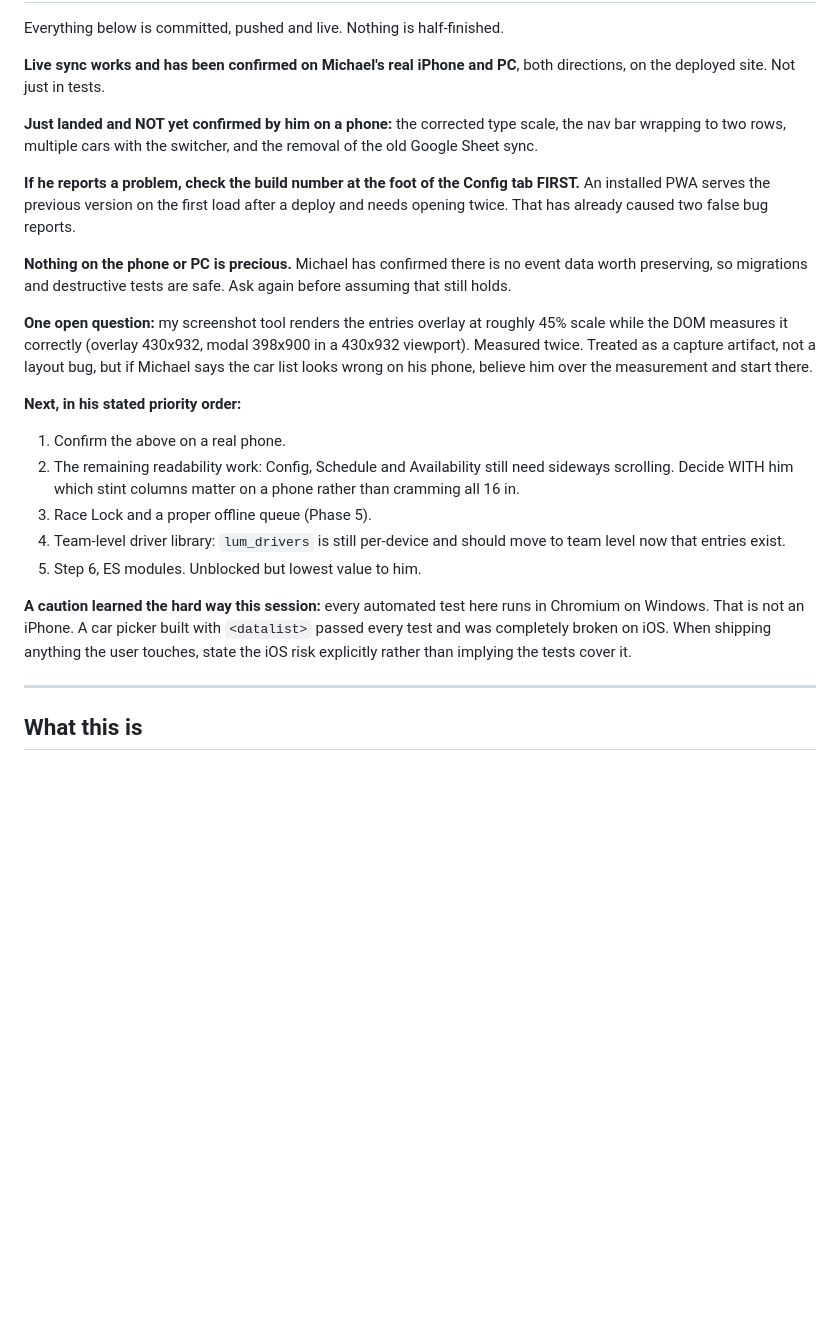
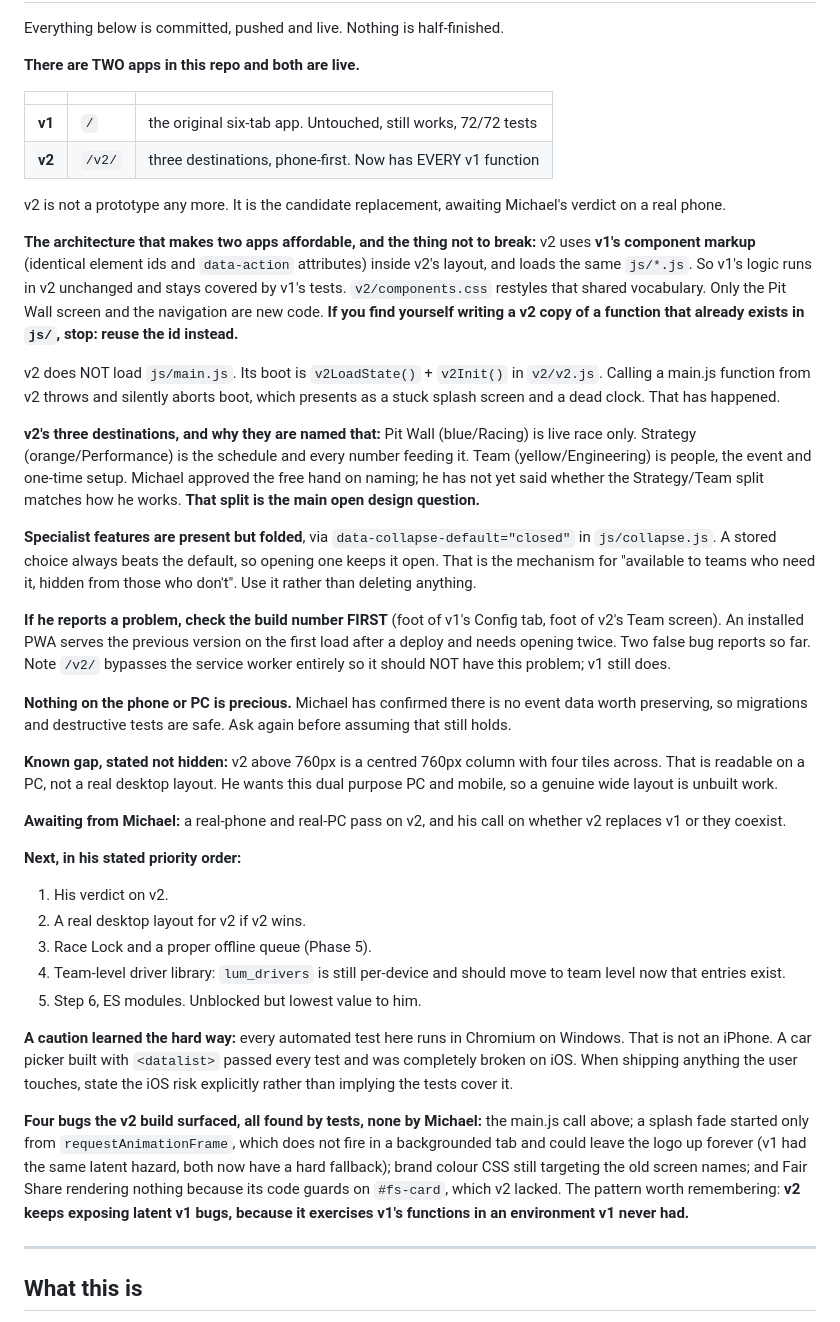
Before and after one commit to mjk3888-spec/Sim-Racing, a Markdown page: CLAUDE.md, the part around one of its changes. GitHub-like rendering; blank space fills up the shorter version.

Commit message:
Update the handoff notes: two live apps, not one
CLAUDE.md still described a single six-tab app and a priority list that is
finished. A new session reading it would have started from the wrong picture.

Records what a fresh session most needs and cannot infer from the code: that v2
deliberately reuses v1's element ids so v1's logic and tests apply, that v2 does
not load main.js and calling into it aborts boot silently as a stuck splash,
that folded sections are the mechanism for hiding specialist features rather
than deleting them, and that v2 above 760px is a centred column and not yet a
real desktop layout.

Co-Authored-By: Claude Opus 5 <noreply@anthropic.com>

```diff
--- a/CLAUDE.md
+++ b/CLAUDE.md
@@ -14,43 +14,80 @@ Sync backend: https://luminary-sync.mjk3888.workers.dev
 
 Everything below is committed, pushed and live. Nothing is half-finished.
 
-**Live sync works and has been confirmed on Michael's real iPhone and PC**,
-both directions, on the deployed site. Not just in tests.
+**There are TWO apps in this repo and both are live.**
 
-**Just landed and NOT yet confirmed by him on a phone:** the corrected type
-scale, the nav bar wrapping to two rows, multiple cars with the switcher, and
-the removal of the old Google Sheet sync.
+| | | |
+|---|---|---|
+| **v1** | `/` | the original six-tab app. Untouched, still works, 72/72 tests |
+| **v2** | `/v2/` | three destinations, phone-first. Now has EVERY v1 function |
 
-**If he reports a problem, check the build number at the foot of the Config tab
-FIRST.** An installed PWA serves the previous version on the first load after a
-deploy and needs opening twice. That has already caused two false bug reports.
+v2 is not a prototype any more. It is the candidate replacement, awaiting
+Michael's verdict on a real phone.
+
+**The architecture that makes two apps affordable, and the thing not to break:**
+v2 uses **v1's component markup** (identical element ids and `data-action`
+attributes) inside v2's layout, and loads the same `js/*.js`. So v1's logic runs
+in v2 unchanged and stays covered by v1's tests. `v2/components.css` restyles
+that shared vocabulary. Only the Pit Wall screen and the navigation are new
+code. **If you find yourself writing a v2 copy of a function that already exists
+in `js/`, stop: reuse the id instead.**
+
+v2 does NOT load `js/main.js`. Its boot is `v2LoadState()` + `v2Init()` in
+`v2/v2.js`. Calling a main.js function from v2 throws and silently aborts boot,
+which presents as a stuck splash screen and a dead clock. That has happened.
+
+**v2's three destinations, and why they are named that:**
+Pit Wall (blue/Racing) is live race only. Strategy (orange/Performance) is the
+schedule and every number feeding it. Team (yellow/Engineering) is people, the
+event and one-time setup. Michael approved the free hand on naming; he has not
+yet said whether the Strategy/Team split matches how he works. **That split is
+the main open design question.**
+
+**Specialist features are present but folded**, via
+`data-collapse-default="closed"` in `js/collapse.js`. A stored choice always
+beats the default, so opening one keeps it open. That is the mechanism for
+"available to teams who need it, hidden from those who don't". Use it rather
+than deleting anything.
+
+**If he reports a problem, check the build number FIRST** (foot of v1's Config
+tab, foot of v2's Team screen). An installed PWA serves the previous version on
+the first load after a deploy and needs opening twice. Two false bug reports so
+far. Note `/v2/` bypasses the service worker entirely so it should NOT have this
+problem; v1 still does.
 
 **Nothing on the phone or PC is precious.** Michael has confirmed there is no
 event data worth preserving, so migrations and destructive tests are safe. Ask
 again before assuming that still holds.
 
-**One open question:** my screenshot tool renders the entries overlay at
-roughly 45% scale while the DOM measures it correctly (overlay 430x932, modal
-398x900 in a 430x932 viewport). Measured twice. Treated as a capture artifact,
-not a layout bug, but if Michael says the car list looks wrong on his phone,
-believe him over the measurement and start there.
+**Known gap, stated not hidden:** v2 above 760px is a centred 760px column with
+four tiles across. That is readable on a PC, not a real desktop layout. He wants
+this dual purpose PC and mobile, so a genuine wide layout is unbuilt work.
+
+**Awaiting from Michael:** a real-phone and real-PC pass on v2, and his call on
+whether v2 replaces v1 or they coexist.
 
 **Next, in his stated priority order:**
 
-1. Confirm the above on a real phone.
-2. The remaining readability work: Config, Schedule and Availability still need
-   sideways scrolling. Decide WITH him which stint columns matter on a phone
-   rather than cramming all 16 in.
+1. His verdict on v2.
+2. A real desktop layout for v2 if v2 wins.
 3. Race Lock and a proper offline queue (Phase 5).
 4. Team-level driver library: `lum_drivers` is still per-device and should move
    to team level now that entries exist.
 5. Step 6, ES modules. Unblocked but lowest value to him.
 
-**A caution learned the hard way this session:** every automated test here runs
-in Chromium on Windows. That is not an iPhone. A car picker built with
-`<datalist>` passed every test and was completely broken on iOS. When shipping
-anything the user touches, state the iOS risk explicitly rather than implying
-the tests cover it.
+**A caution learned the hard way:** every automated test here runs in Chromium
+on Windows. That is not an iPhone. A car picker built with `<datalist>` passed
+every test and was completely broken on iOS. When shipping anything the user
+touches, state the iOS risk explicitly rather than implying the tests cover it.
+
+**Four bugs the v2 build surfaced, all found by tests, none by Michael:** the
+main.js call above; a splash fade started only from `requestAnimationFrame`,
+which does not fire in a backgrounded tab and could leave the logo up forever
+(v1 had the same latent hazard, both now have a hard fallback); brand colour CSS
+still targeting the old screen names; and Fair Share rendering nothing because
+its code guards on `#fs-card`, which v2 lacked. The pattern worth remembering:
+**v2 keeps exposing latent v1 bugs, because it exercises v1's functions in an
+environment v1 never had.**
 
 ---
 
```
Also changed, not shown: other parts of CLAUDE.md (+1 -1 lines).
